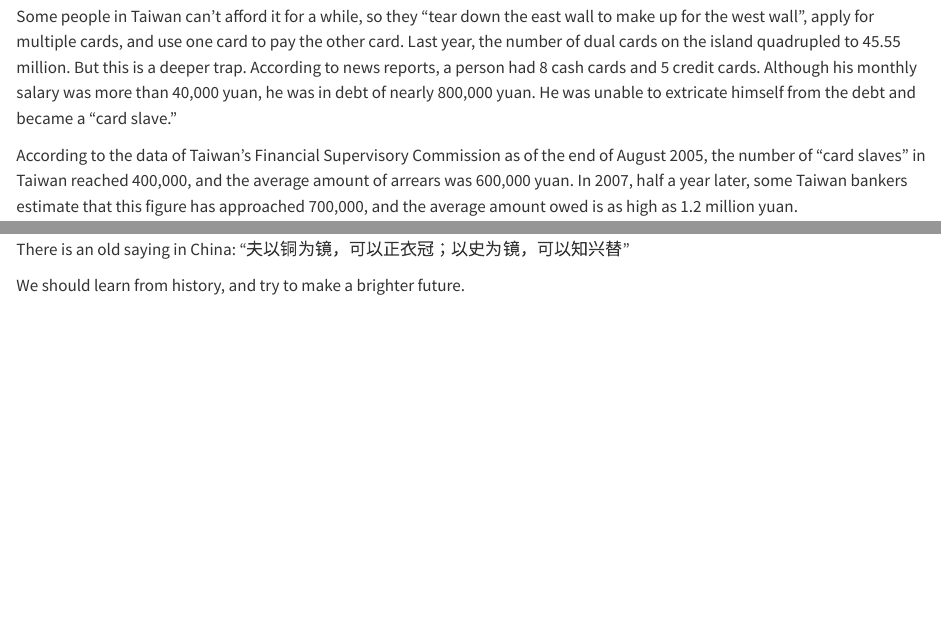
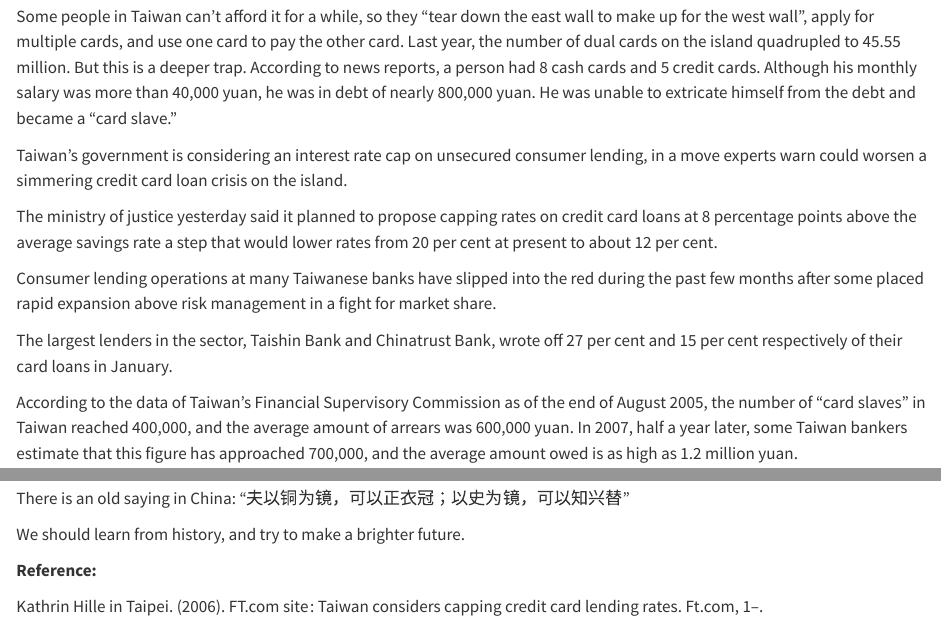
Before and after one commit to statds/final-project-GordonYi, a Quarto document (proposal/Final Project Proposal.qmd): the page in a window 1100 px wide, from 270 px down, and a second part further down, joined at a grey line. Rendered offline with R 4.5, knitr and Pandoc in place of Quarto, with nearby package versions.

Commit message:
Update Final Project Proposal.qmd

```diff
--- a/proposal/Final Project Proposal.qmd
+++ b/proposal/Final Project Proposal.qmd
@@ -6,13 +6,32 @@ jupyter: python3
 
 Since the world is now on the rising period of debt cycle, we want to learn about the which are the demographic factors that influence the credit default.
 
-Here we have a Taiwan dataset just before financial crisis, which contains 30000 data points and about 20 features, and we want to learn about what demographic factors predict the probability of credit default has maximum efficiency.
+Here we have a Taiwan dataset just before financial crisis, which contains 30000 data points and about 20 features, and we want to learn about what demographic factors
+predict the probability of credit default has maximum efficiency.
 
-In 2006, more than 9 million people in Taiwan had at least one credit or cash card. Credit cards are used for consumption, and cash cards are used to withdraw cash, but no matter whether it is a credit card or a cash card, if the money is not repaid after the due date, high interest will be charged and accumulated. Under the interest rate of 15% to 18%, a loan of 1 million will become 2 million in just three and a half years.
+In 2006, more than 9 million people in Taiwan had at least one credit or cash card. Credit cards are used for consumption, and cash cards are used to withdraw cash,
+but no matter whether it is a credit card or a cash card, if the money is not repaid after the due date, high interest will be charged and accumulated. Under the
+interest rate of 15% to 18%, a loan of 1 million will become 2 million in just three and a half years.
 
-Some people in Taiwan can't afford it for a while, so they "tear down the east wall to make up for the west wall", apply for multiple cards, and use one card to pay the other card. Last year, the number of dual cards on the island quadrupled to 45.55 million. But this is a deeper trap. According to news reports, a person had 8 cash cards and 5 credit cards. Although his monthly salary was more than 40,000 yuan, he was in debt of nearly 800,000 yuan. He was unable to extricate himself from the debt and became a "card slave."
+Some people in Taiwan can't afford it for a while, so they "tear down the east wall to make up for the west wall", apply for multiple cards, and use one card to pay
+the other card. Last year, the number of dual cards on the island quadrupled to 45.55 million. But this is a deeper trap. According to news reports, a person had 8
+cash cards and 5 credit cards. Although his monthly salary was more than 40,000 yuan, he was in debt of nearly 800,000 yuan. He was unable to extricate himself from
+the debt and became a "card slave."
 
-According to the data of Taiwan's Financial Supervisory Commission as of the end of August 2005, the number of "card slaves" in Taiwan reached 400,000, and the average amount of arrears was 600,000 yuan. In 2007, half a year later, some Taiwan bankers estimate that this figure has approached 700,000, and the average amount owed is as high as 1.2 million yuan.
+Taiwan's government is considering an interest rate cap on unsecured consumer lending, in a move experts warn could worsen a simmering credit card loan crisis on the
+island.
+
+The ministry of justice yesterday said it planned to propose capping rates on credit card loans at 8 percentage points above the average savings rate a step that would
+lower rates from 20 per cent at present to about 12 per cent.
+
+Consumer lending operations at many Taiwanese banks have slipped into the red during the past few months after some placed rapid expansion above risk management in a
+fight for market share.
+
+The largest lenders in the sector, Taishin Bank and Chinatrust Bank, wrote off 27 per cent and 15 per cent respectively of their card loans in January.
+
+According to the data of Taiwan's Financial Supervisory Commission as of the end of August 2005, the number of "card slaves" in Taiwan reached 400,000, and the average
+amount of arrears was 600,000 yuan. In 2007, half a year later, some Taiwan bankers estimate that this figure has approached 700,000, and the average amount owed is as
+high as 1.2 million yuan.
 
 This is the 2006 Taiwan credit crisis. Since we don't want it happend again, we are going to analysis the data to prevent bad things happend.
 
@@ -100,3 +124,8 @@ There are also time difference in the dataset --- there might be some difference
 There is an old saying in China: “夫以铜为镜，可以正衣冠；以史为镜，可以知兴替”
 
 We should learn from history, and try to make a brighter future.
+
+**Reference:**
+
+
+  Kathrin Hille in Taipei. (2006). FT.com site : Taiwan considers capping credit card lending rates. Ft.com, 1–.
```
Also changed, not shown: proposal/Final Project Proposal.qmd (15 more changed lines).
